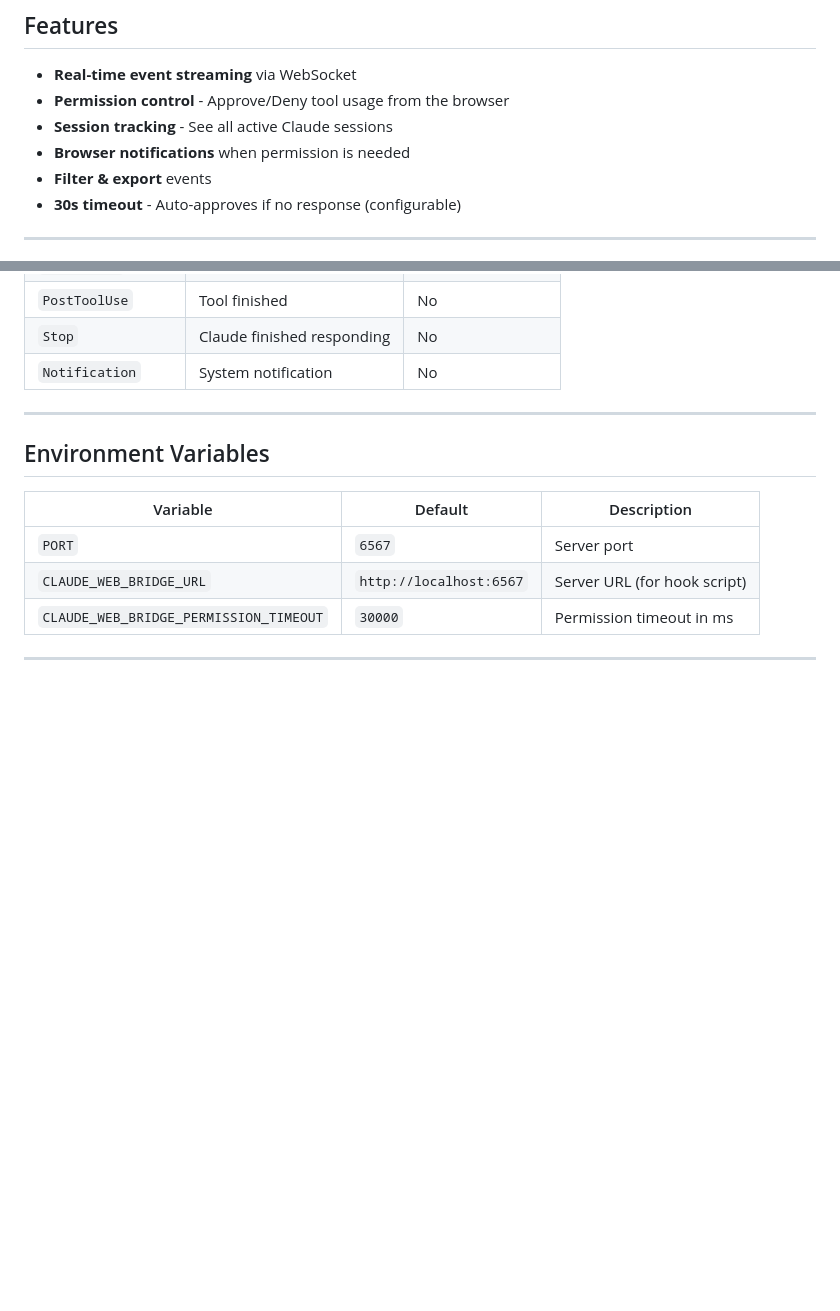
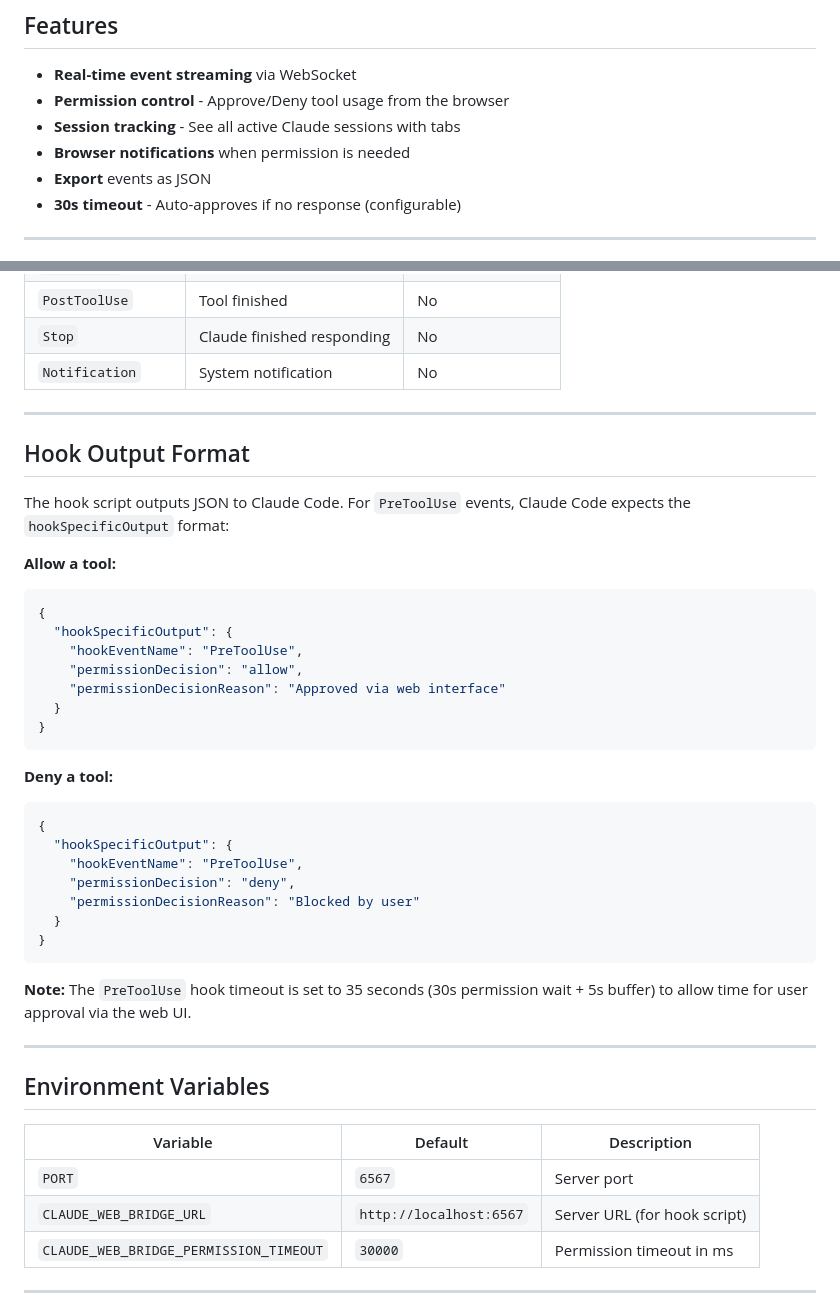
Before and after one commit to michalica/claude-code-web-bridge, a Markdown page: README.md, 2 parts joined by grey strips. Rendered like a GitHub page; blank space fills up the shorter version.

````diff
--- a/README.md
+++ b/README.md
@@ -36,9 +36,9 @@ claude
 
 - **Real-time event streaming** via WebSocket
 - **Permission control** - Approve/Deny tool usage from the browser
-- **Session tracking** - See all active Claude sessions
+- **Session tracking** - See all active Claude sessions with tabs
 - **Browser notifications** when permission is needed
-- **Filter & export** events
+- **Export** events as JSON
 - **30s timeout** - Auto-approves if no response (configurable)
 
 ---
@@ -271,6 +271,36 @@ Connect to `ws://localhost:6567` for real-time events.
 
 ---
 
+## Hook Output Format
+
+The hook script outputs JSON to Claude Code. For `PreToolUse` events, Claude Code expects the `hookSpecificOutput` format:
+
+**Allow a tool:**
+```json
+{
+  "hookSpecificOutput": {
+    "hookEventName": "PreToolUse",
+    "permissionDecision": "allow",
+    "permissionDecisionReason": "Approved via web interface"
+  }
+}
+```
+
+**Deny a tool:**
+```json
+{
+  "hookSpecificOutput": {
+    "hookEventName": "PreToolUse",
+    "permissionDecision": "deny",
+    "permissionDecisionReason": "Blocked by user"
+  }
+}
+```
+
+**Note:** The `PreToolUse` hook timeout is set to 35 seconds (30s permission wait + 5s buffer) to allow time for user approval via the web UI.
+
+---
+
 ## Environment Variables
 
 | Variable | Default | Description |
````
Also changed, not shown: other parts of README.md (+3 -3 lines).
